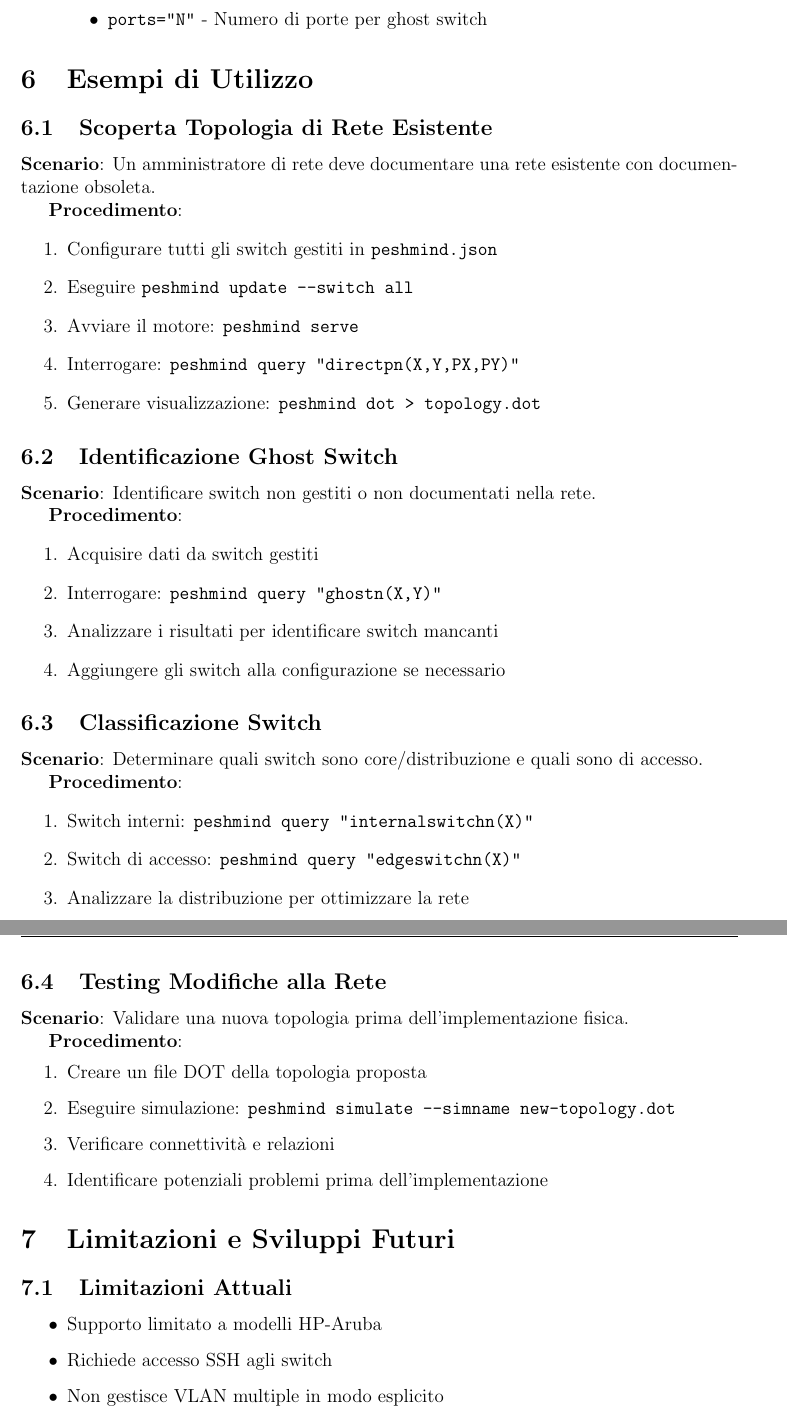
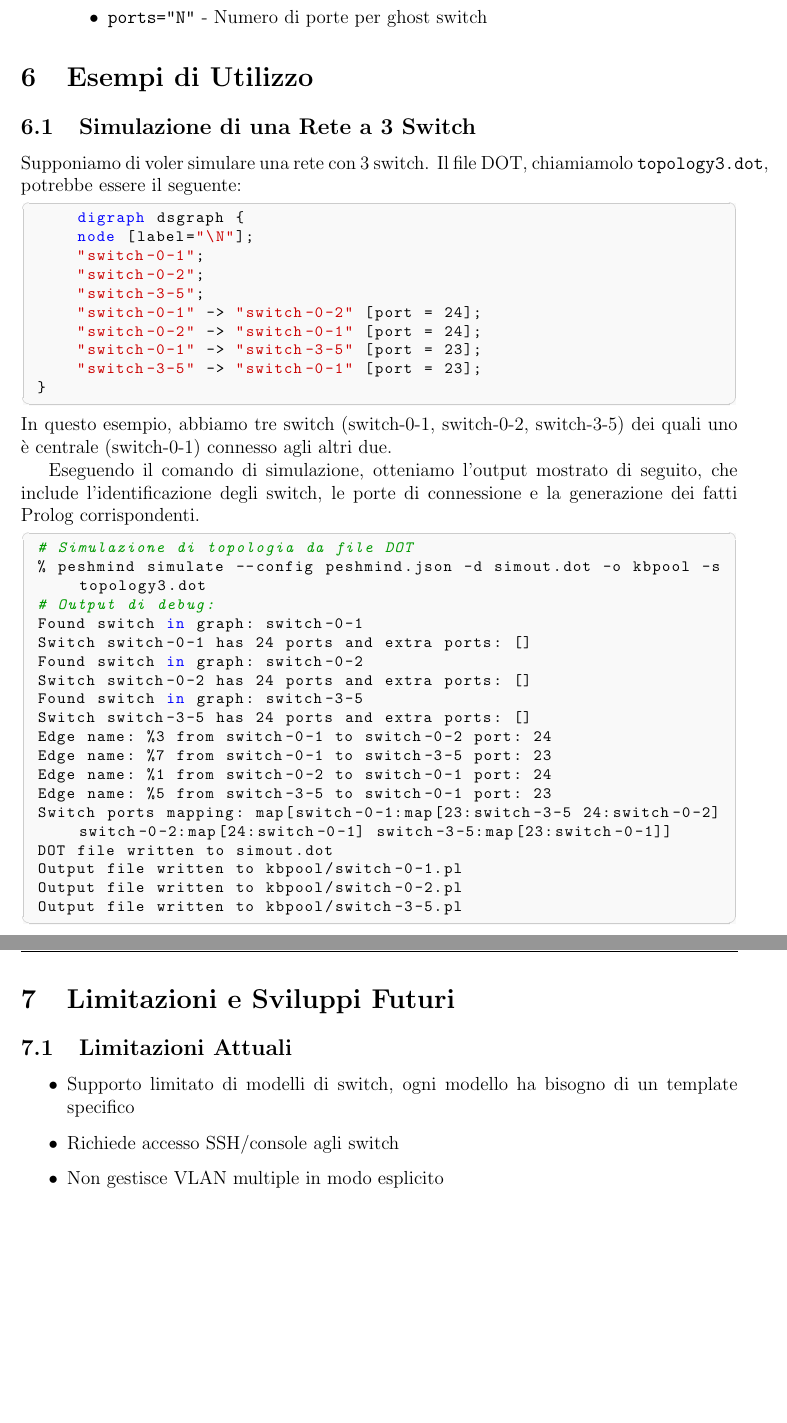
Before and after one commit to mmirko/peshmind, a LaTeX document (docs/relazione.tex): two parts of pages 11 and 12 of 13 before the commit and two parts of pages 10 and 11 of 12 after it, joined at a grey line, cut so that both start at the same text, the shorter picture padded with empty space. Compiled offline with pdfLaTeX.

Commit message:
:memo: (docs) relazione improvements

```diff
--- a/docs/relazione.tex
+++ b/docs/relazione.tex
@@ -426,64 +490,53 @@
 
 \section{Esempi di Utilizzo}
 
-\subsection{Scoperta Topologia di Rete Esistente}
+\subsection{Simulazione di una Rete a 3 Switch}
 
-\textbf{Scenario}: Un amministratore di rete deve documentare una rete esistente con documentazione obsoleta.
+Supponiamo di voler simulare una rete con 3 switch. Il file DOT, chiamiamolo \texttt{topology3.dot}, potrebbe essere il seguente:
+\begin{lstlisting}[language=DOT]
+    digraph dsgraph {
+	node [label="\N"];
+	"switch-0-1";
+	"switch-0-2";
+	"switch-3-5";
+	"switch-0-1" -> "switch-0-2" [port = 24];
+	"switch-0-2" -> "switch-0-1" [port = 24];
+	"switch-0-1" -> "switch-3-5" [port = 23];
+	"switch-3-5" -> "switch-0-1" [port = 23];
+}
+\end{lstlisting}
+In questo esempio, abbiamo tre switch (switch-0-1, switch-0-2, switch-3-5) dei quali uno è centrale (switch-0-1) connesso agli
+altri due.
 
-\textbf{Procedimento}:
-\begin{enumerate}
-    \item Configurare tutti gli switch gestiti in \texttt{peshmind.json}
-    \item Eseguire \texttt{peshmind update --switch all}
-    \item Avviare il motore: \texttt{peshmind serve}
-    \item Interrogare: \texttt{peshmind query "directpn(X,Y,PX,PY)"}
-    \item Generare visualizzazione: \texttt{peshmind dot > topology.dot}
-\end{enumerate}
-
-\subsection{Identificazione Ghost Switch}
-
-\textbf{Scenario}: Identificare switch non gestiti o non documentati nella rete.
-
-\textbf{Procedimento}:
-\begin{enumerate}
-    \item Acquisire dati da switch gestiti
-    \item Interrogare: \texttt{peshmind query "ghostn(X,Y)"}
-    \item Analizzare i risultati per identificare switch mancanti
-    \item Aggiungere gli switch alla configurazione se necessario
-\end{enumerate}
-
-\subsection{Classificazione Switch}
-
-\textbf{Scenario}: Determinare quali switch sono core/distribuzione e quali sono di accesso.
-
-\textbf{Procedimento}:
-\begin{enumerate}
-    \item Switch interni: \texttt{peshmind query "internalswitchn(X)"}
-    \item Switch di accesso: \texttt{peshmind query "edgeswitchn(X)"}
-    \item Analizzare la distribuzione per ottimizzare la rete
-\end{enumerate}
-
-\subsection{Testing Modifiche alla Rete}
-
-\textbf{Scenario}: Validare una nuova topologia prima dell'implementazione fisica.
-
-\textbf{Procedimento}:
-\begin{enumerate}
-    \item Creare un file DOT della topologia proposta
-    \item Eseguire simulazione: \texttt{peshmind simulate --simname new-topology.dot}
-    \item Verificare connettività e relazioni
-    \item Identificare potenziali problemi prima dell'implementazione
-\end{enumerate}
-
-
-
+Eseguendo il comando di simulazione, otteniamo l'output mostrato di seguito, che include l'identificazione degli switch,
+le porte di connessione e la generazione dei fatti Prolog corrispondenti.
+\begin{lstlisting}[language=bash]
+# Simulazione di topologia da file DOT
+% peshmind simulate --config peshmind.json -d simout.dot -o kbpool -s topology3.dot
+# Output di debug:
+Found switch in graph: switch-0-1
+Switch switch-0-1 has 24 ports and extra ports: []
+Found switch in graph: switch-0-2
+Switch switch-0-2 has 24 ports and extra ports: []
+Found switch in graph: switch-3-5
+Switch switch-3-5 has 24 ports and extra ports: []
+Edge name: %3 from switch-0-1 to switch-0-2 port: 24
+Edge name: %7 from switch-0-1 to switch-3-5 port: 23
+Edge name: %1 from switch-0-2 to switch-0-1 port: 24
+Edge name: %5 from switch-3-5 to switch-0-1 port: 23
+Switch ports mapping: map[switch-0-1:map[23:switch-3-5 24:switch-0-2] switch-0-2:map[24:switch-0-1] switch-3-5:map[23:switch-0-1]]
+DOT file written to simout.dot
+Output file written to kbpool/switch-0-1.pl
+Output file written to kbpool/switch-0-2.pl
+Output file written to kbpool/switch-3-5.pl
+\end{lstlisting}
 \section{Limitazioni e Sviluppi Futuri}
 
 \subsection{Limitazioni Attuali}
 
 \begin{itemize}
-    \item Supporto limitato a modelli HP-Aruba
-    \item Richiede accesso SSH agli switch
+    \item Supporto limitato di modelli di switch, ogni modello ha bisogno di un template specifico
+    \item Richiede accesso SSH/console agli switch
     \item Non gestisce VLAN multiple in modo esplicito
-    \item Visualizzazioni DOT richiedono post-processing manuale
 \end{itemize}
 
```
Also changed, not shown: docs/relazione.tex (127 more changed lines).
